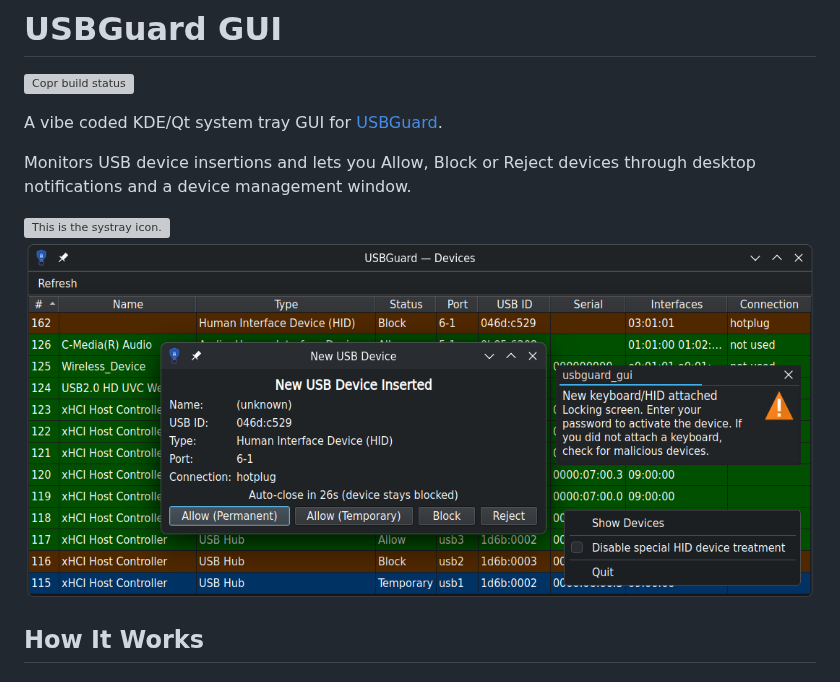
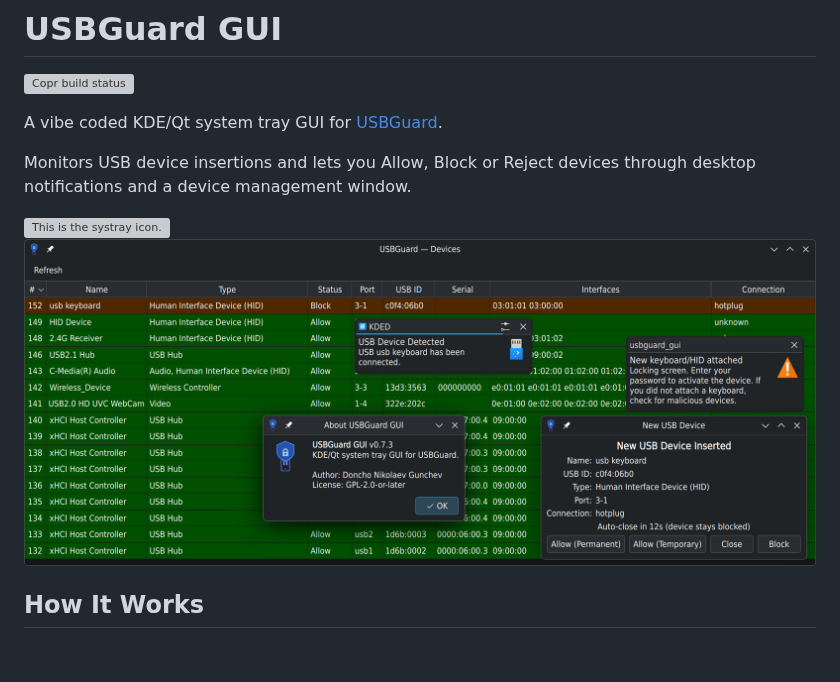
Before and after one commit to gunchev/usbguard_gui, a Markdown page: README.md, the part around the change. GitHub-like rendering; pictures changed too: screenshot_20260411_091821.png (deleted), screenshot_20260830_164820.png (added); grey boxes are pictures that could not be loaded.

Commit message:
New screenshot.

```diff
--- a/README.md
+++ b/README.md
@@ -9,7 +9,7 @@ through desktop notifications and a device management window.
 
 <img src="rpm/usbguard_gui.svg" alt="This is the systray icon." width="32" height="32">
 
-![screenshot](screenshot_20260411_091821.png)
+![screenshot](screenshot_20260830_164820.png)
 
 ## How It Works
 
```
Also changed, not shown: 1 other file.
